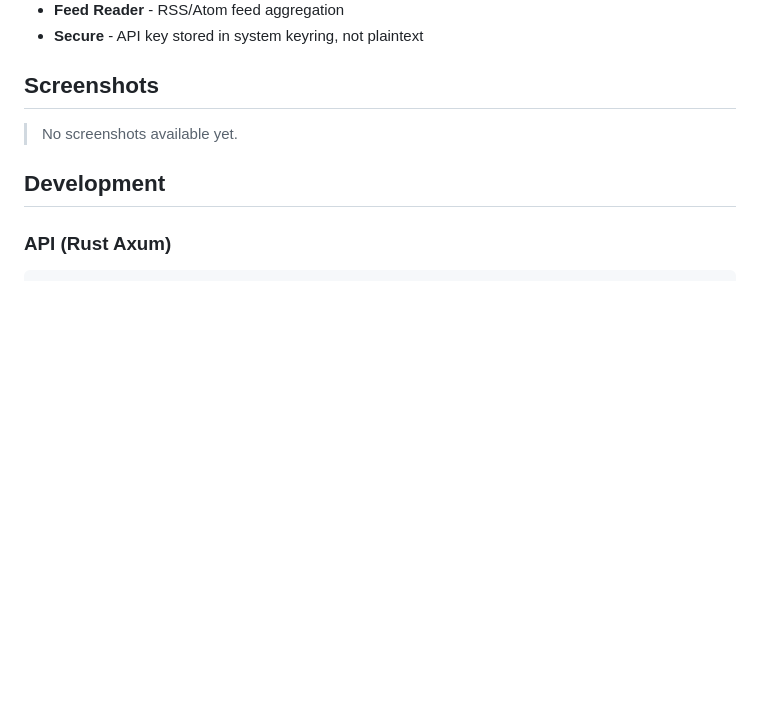
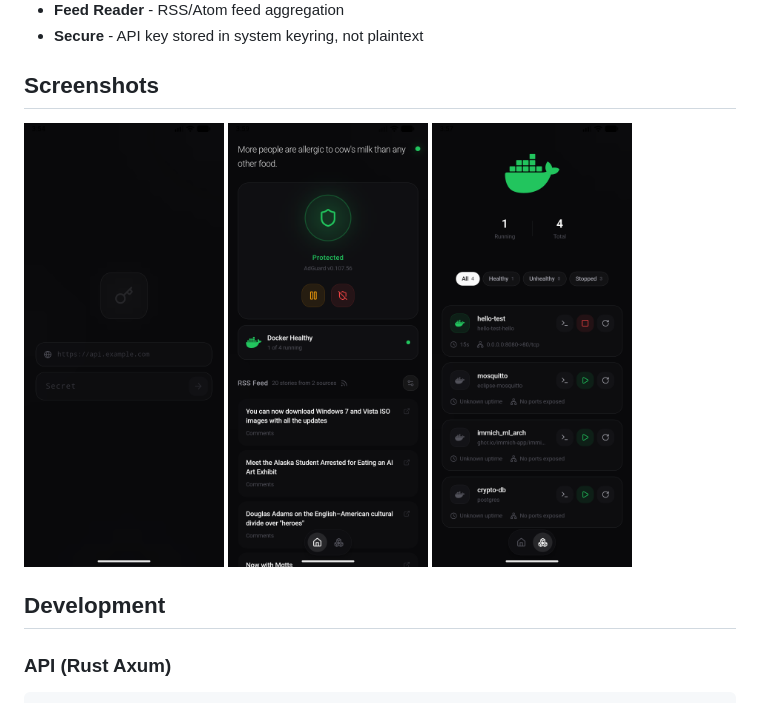
Before and after one commit to patrickhaahr/openhome, a Markdown page: README.md, the part around the change. Rendered like a GitHub page; pictures changed too: assets/screen1.png (added), assets/screen2.png (added), assets/screen3.png (added); blank space fills up the shorter version.

Commit message:
docs: add screenshots to README

```diff
--- a/README.md
+++ b/README.md
@@ -15,7 +15,9 @@ Homelab control app with a Rust Axum API and Tauri v2 mobile frontend.
 
 ## Screenshots
 
-> No screenshots available yet.
+<img src="assets/screen1.png" alt="Screen 1" width="200">
+<img src="assets/screen2.png" alt="Screen 2" width="200">
+<img src="assets/screen3.png" alt="Screen 3" width="200">
 
 ## Development
 
```
